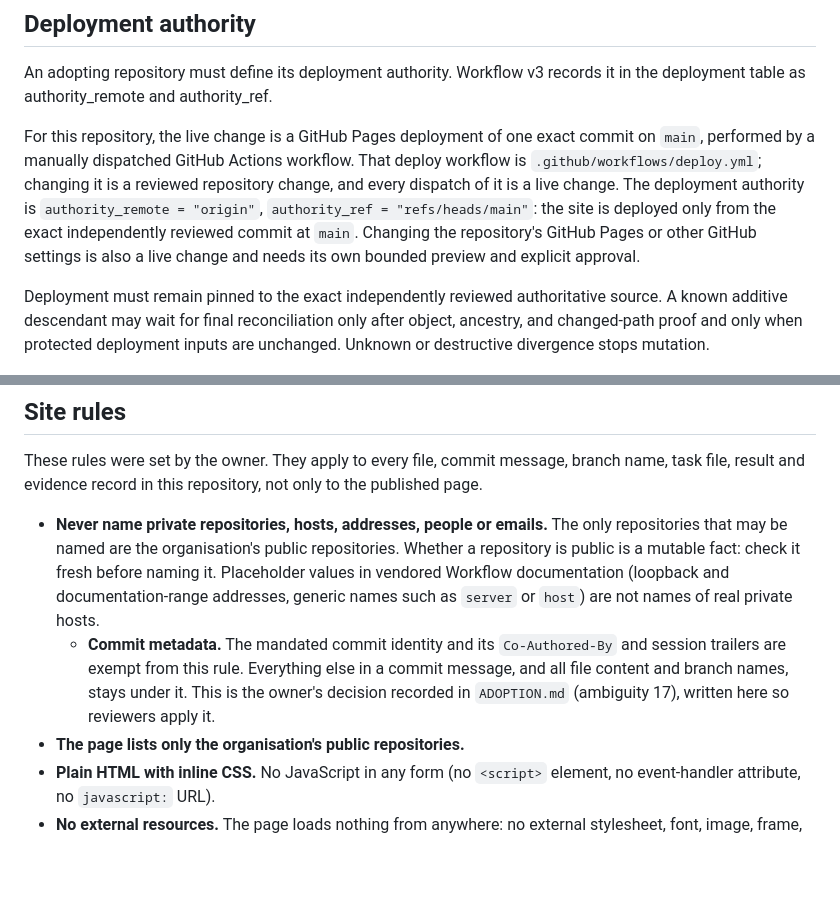
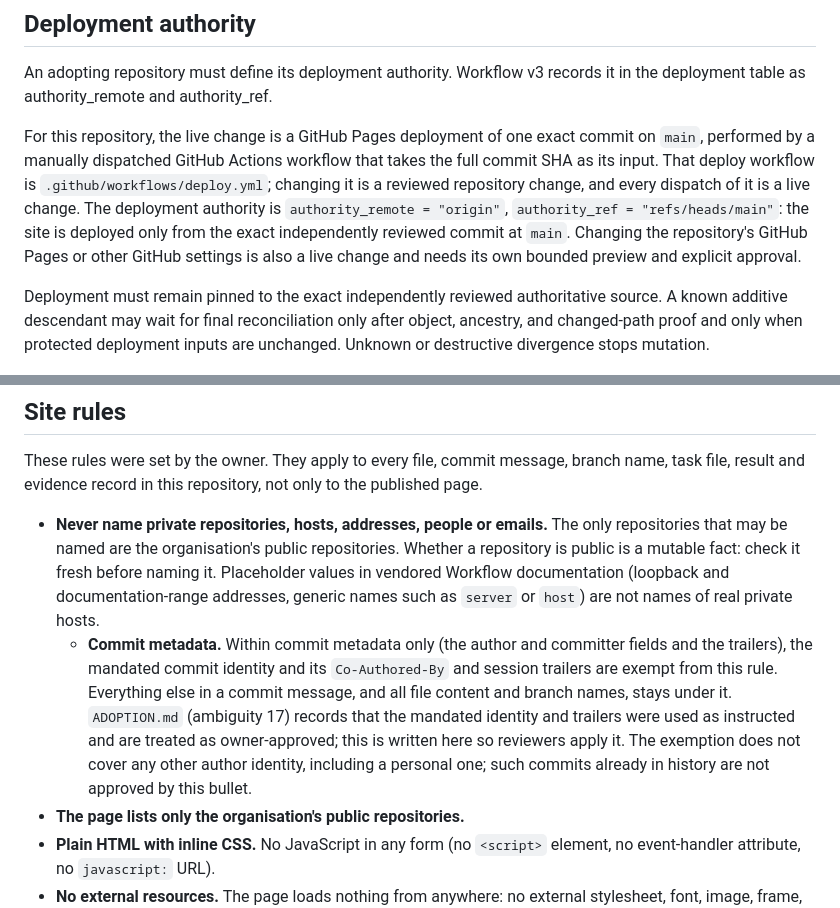
Before and after one commit to saxton-network/site, a Markdown page: AGENTS.md, 2 parts joined by grey strips. GitHub-like rendering; blank space fills up the shorter version.

Commit message:
Apply the review of site PR #6: narrow the commit-metadata exemption
- The exemption applies within commit metadata only, and says what
  ADOPTION.md ambiguity 17 records (identity and trailers used as
  instructed and treated as owner-approved) rather than calling it an
  owner decision. This corrects the previous commit's message.
- It states that no other author identity, including a personal one, is
  covered.
- The deployment paragraph says the workflow takes the full commit SHA.
- The previous commit's reference to "Pilot 7 finding 2" means the Pilot 7
  entry in the Workflow repository's docs/PILOT-HISTORY.md.

Co-Authored-By: Claude Opus 5.5 <noreply@anthropic.com>
Claude-Session: https://claude.ai/code/session_01LmtAJDdf6MvhTBdqrGbj2m

```diff
--- a/AGENTS.md
+++ b/AGENTS.md
@@ -50,7 +50,7 @@ Never commit or place in evidence credentials, bearer tokens, private keys, runt
 
 An adopting repository must define its deployment authority. Workflow v3 records it in the deployment table as authority_remote and authority_ref.
 
-For this repository, the live change is a GitHub Pages deployment of one exact commit on `main`, performed by a manually dispatched GitHub Actions workflow. That deploy workflow is `.github/workflows/deploy.yml`; changing it is a reviewed repository change, and every dispatch of it is a live change. The deployment authority is `authority_remote = "origin"`, `authority_ref = "refs/heads/main"`: the site is deployed only from the exact independently reviewed commit at `main`. Changing the repository's GitHub Pages or other GitHub settings is also a live change and needs its own bounded preview and explicit approval.
+For this repository, the live change is a GitHub Pages deployment of one exact commit on `main`, performed by a manually dispatched GitHub Actions workflow that takes the full commit SHA as its input. That deploy workflow is `.github/workflows/deploy.yml`; changing it is a reviewed repository change, and every dispatch of it is a live change. The deployment authority is `authority_remote = "origin"`, `authority_ref = "refs/heads/main"`: the site is deployed only from the exact independently reviewed commit at `main`. Changing the repository's GitHub Pages or other GitHub settings is also a live change and needs its own bounded preview and explicit approval.
 
 Deployment must remain pinned to the exact independently reviewed authoritative source. A known additive descendant may wait for final reconciliation only after object, ancestry, and changed-path proof and only when protected deployment inputs are unchanged. Unknown or destructive divergence stops mutation.
 
@@ -59,7 +59,7 @@ Deployment must remain pinned to the exact independently reviewed authoritative
 These rules were set by the owner. They apply to every file, commit message, branch name, task file, result and evidence record in this repository, not only to the published page.
 
 - **Never name private repositories, hosts, addresses, people or emails.** The only repositories that may be named are the organisation's public repositories. Whether a repository is public is a mutable fact: check it fresh before naming it. Placeholder values in vendored Workflow documentation (loopback and documentation-range addresses, generic names such as `server` or `host`) are not names of real private hosts.
-  - **Commit metadata.** The mandated commit identity and its `Co-Authored-By` and session trailers are exempt from this rule. Everything else in a commit message, and all file content and branch names, stays under it. This is the owner's decision recorded in `ADOPTION.md` (ambiguity 17), written here so reviewers apply it.
+  - **Commit metadata.** Within commit metadata only (the author and committer fields and the trailers), the mandated commit identity and its `Co-Authored-By` and session trailers are exempt from this rule. Everything else in a commit message, and all file content and branch names, stays under it. `ADOPTION.md` (ambiguity 17) records that the mandated identity and trailers were used as instructed and are treated as owner-approved; this is written here so reviewers apply it. The exemption does not cover any other author identity, including a personal one; such commits already in history are not approved by this bullet.
 - **The page lists only the organisation's public repositories.**
 - **Plain HTML with inline CSS.** No JavaScript in any form (no `<script>` element, no event-handler attribute, no `javascript:` URL).
 - **No external resources.** The page loads nothing from anywhere: no external stylesheet, font, image, frame, media or other fetched URL.
```
